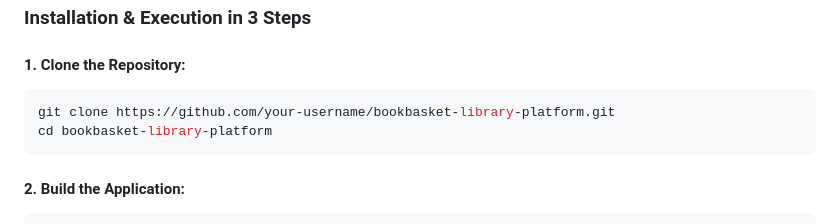
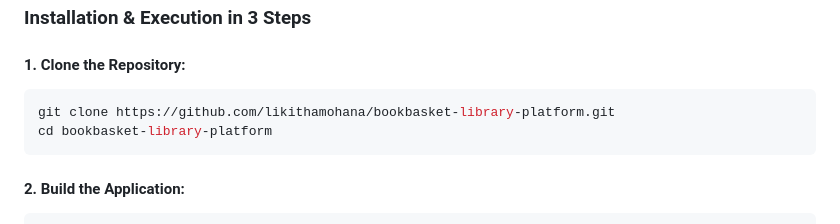
Before and after one commit to JAYASURYA018/Agivant_Assignments, a Markdown page: README.md, the part around the change. GitHub-like rendering.

Commit message:
docs: update GitHub clone URL to likithamohana repository

````diff
--- a/README.md
+++ b/README.md
@@ -294,7 +294,7 @@ LIMIT 1;
 
 #### 1. Clone the Repository:
 ```bash
-git clone https://github.com/your-username/bookbasket-library-platform.git
+git clone https://github.com/likithamohana/bookbasket-library-platform.git
 cd bookbasket-library-platform
 ```
 
````
